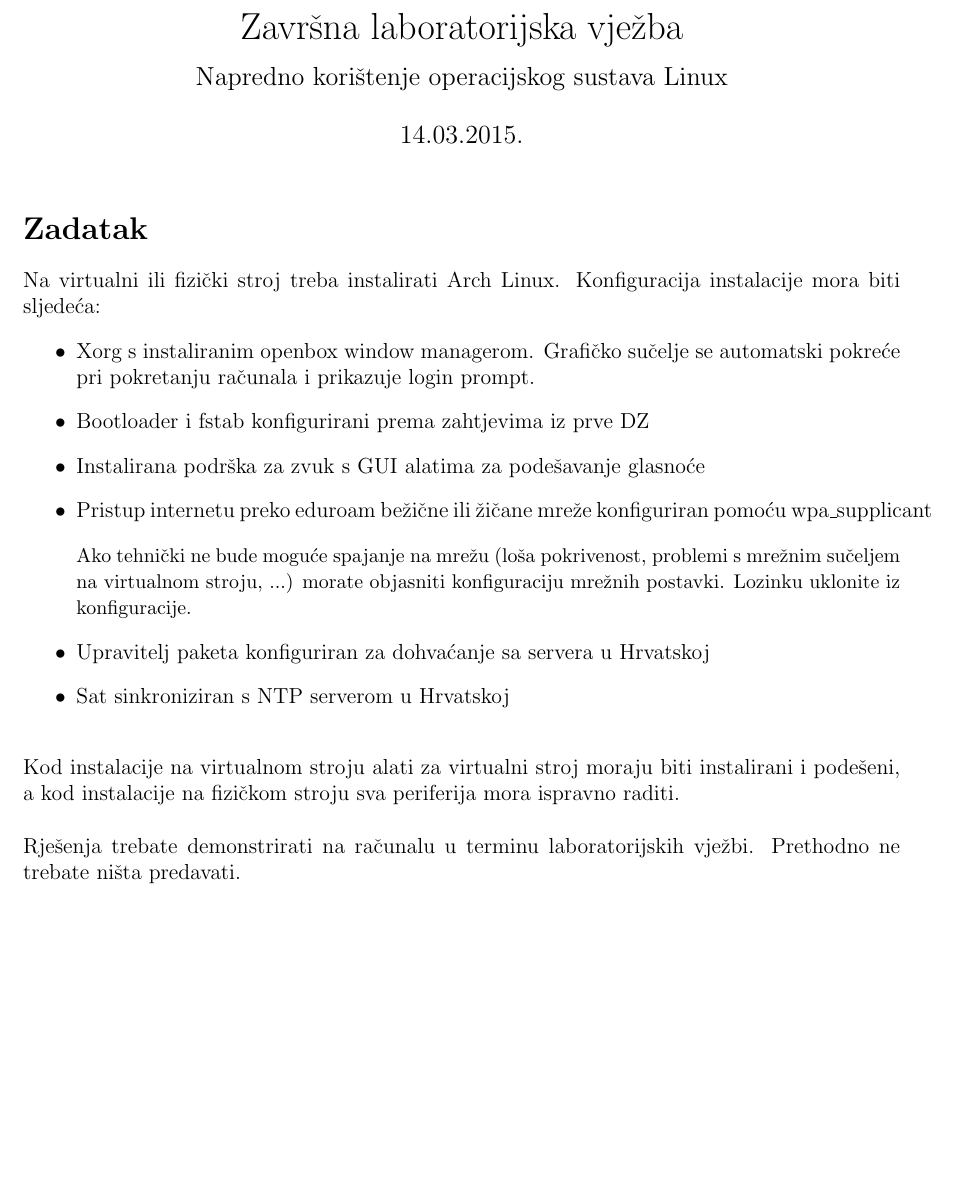
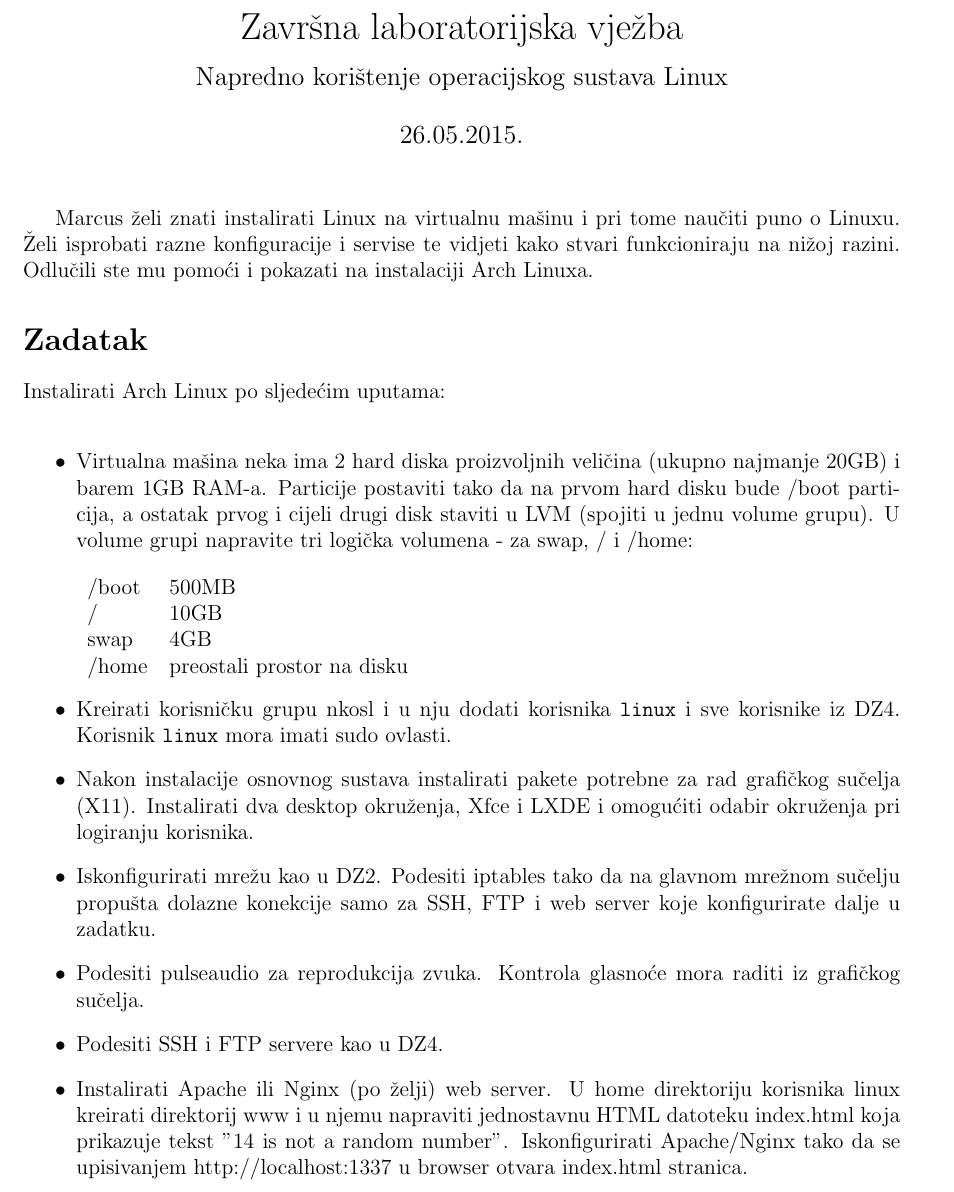
Before and after one commit to skuxy/NKOSL, a LaTeX document (dz/lab_final.tex): part of the page, cut so that both start at the same text, the shorter picture padded with empty space. Compiled offline with pdfLaTeX.

Commit message:
Final labs

```diff
--- a/dz/lab_final.tex
+++ b/dz/lab_final.tex
@@ -8,21 +8,37 @@
 
 \begin{document}
 	\title{Završna laboratorijska vježba\\{\large Napredno korištenje operacijskog sustava Linux}}
-	\date{\vspace{-5ex} 14.03.2015.}
+	\date{\vspace{-5ex} 26.05.2015.}
 	\maketitle
+
+	Marcus želi znati instalirati Linux na virtualnu mašinu i pri tome naučiti puno o Linuxu. Želi isprobati razne konfiguracije i servise te vidjeti kako stvari funkcioniraju na nižoj razini. Odlučili ste mu pomoći i pokazati na instalaciji Arch Linuxa.
+
 	\section*{Zadatak}
-	Na virtualni ili fizički stroj treba instalirati Arch Linux. Konfiguracija instalacije mora biti sljedeća:
+
+	Instalirati Arch Linux po sljedećim uputama:
+
+	\hfill
+	\hfill
 	\begin{itemize}
-		\item Xorg s instaliranim openbox window managerom. Grafičko sučelje se automatski pokreće pri pokretanju računala i prikazuje login prompt.
-		\item Bootloader i fstab konfigurirani prema zahtjevima iz prve DZ
-		\item Instalirana podrška za zvuk s GUI alatima za podešavanje glasnoće
-		\item Pristup internetu preko eduroam bežične ili žičane mreže konfiguriran pomoću wpa\_supplicant
-		\item[] {\small Ako tehnički ne bude moguće spajanje na mrežu (loša pokrivenost, problemi s mrežnim sučeljem na virtualnom stroju, ...) morate objasniti konfiguraciju mrežnih postavki. Lozinku uklonite iz konfiguracije.}
-		\item Upravitelj paketa konfiguriran za dohvaćanje sa servera u Hrvatskoj
-		\item Sat sinkroniziran s NTP serverom u Hrvatskoj\\
-	\end{itemize}
-	Kod instalacije na virtualnom stroju alati za virtualni stroj moraju biti instalirani i podešeni, a kod instalacije na fizičkom stroju sva periferija mora ispravno raditi.\\
-	\,\\
-	Rješenja trebate demonstrirati na računalu u terminu laboratorijskih vježbi. Prethodno ne trebate ništa predavati.
+		\item Virtualna mašina neka ima 2 hard diska proizvoljnih veličina (ukupno najmanje 20GB) i barem 1GB RAM-a. Particije postaviti tako da na prvom hard disku bude /boot particija, a ostatak prvog i cijeli drugi disk staviti u LVM (spojiti u jednu volume grupu). U volume grupi napravite tri logička volumena - za swap, / i /home:\\
+		\,\\
+		\begin{tabular}{l l}
+			/boot & 500MB\\
+			/ & 10GB\\
+			swap & 4GB\\
+			/home & preostali prostor na disku
+  		\end{tabular}
 
+  		\item Kreirati korisničku grupu nkosl i u nju dodati korisnika \texttt{linux} i sve korisnike iz DZ4. Korisnik \texttt{linux} mora imati sudo ovlasti.
+
+  		\item Nakon instalacije osnovnog sustava instalirati pakete potrebne za rad grafičkog sučelja (X11). Instalirati dva desktop okruženja, Xfce i LXDE i omogućiti odabir okruženja pri logiranju korisnika.
+
+  		\item Iskonfigurirati mrežu kao u DZ2. Podesiti iptables tako da na glavnom mrežnom sučelju propušta dolazne konekcije samo za SSH, FTP i web server koje konfigurirate dalje u zadatku.
+
+  		\item Podesiti pulseaudio za reprodukcija zvuka. Kontrola glasnoće mora raditi iz grafičkog sučelja.
+
+  		\item Podesiti SSH i FTP servere kao u DZ4.
+
+  		\item Instalirati Apache ili Nginx (po želji) web server. U home direktoriju korisnika linux kreirati direktorij www i u njemu napraviti jednostavnu HTML datoteku index.html koja prikazuje tekst "14 is not a random number". Iskonfigurirati Apache/Nginx tako da se upisivanjem http://localhost:1337 u browser otvara index.html stranica.
+  	\end{itemize}
 \end{document}
```
Also changed, not shown: dz/lab_04.tex (+3 -2 lines).
